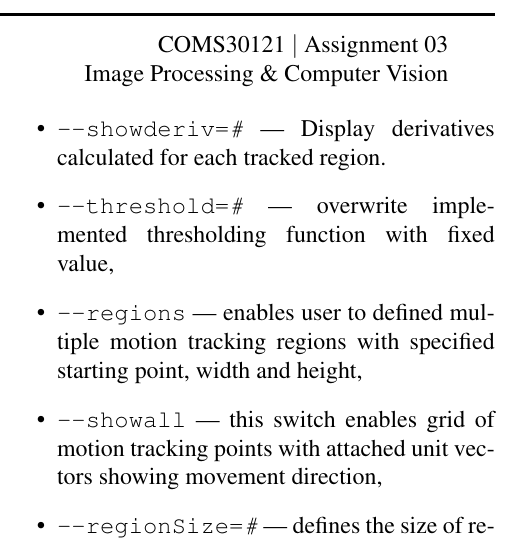
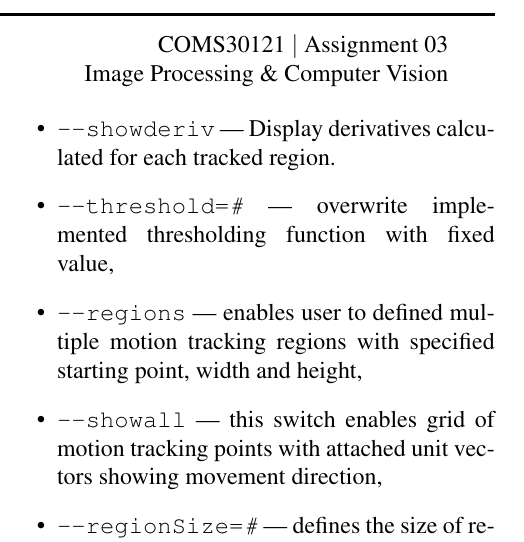
Before and after one commit to MyMEng/IPCV_video, a LaTeX document (report/report.tex): part of one column of the page, cut so that both start at the same text. Compiled offline with pdfLaTeX.

Commit message:
Error in raport fixed.

```diff
--- a/report/report.tex
+++ b/report/report.tex
@@ -50,7 +50,7 @@ We could also easly detect motion up and down the image by analysing y componten
 \section*{Program features}
 We have implemented a few different features that can be turned on by specifying the following arguments for the program:
 \begin{itemize}
-\item \texttt{--showderiv=\textit{\#}} --- Display derivatives calculated for each tracked region.
+\item \texttt{--showderiv} --- Display derivatives calculated for each tracked region.
 \item \texttt{--threshold=\textit{\#}} --- overwrite implemented thresholding function with fixed value,
 \item \texttt{--regions} --- enables user to defined multiple motion tracking regions with specified starting point, width and height,
 \item \texttt{--showall} --- this switch enables grid of motion tracking points with attached unit vectors showing movement direction,
```
